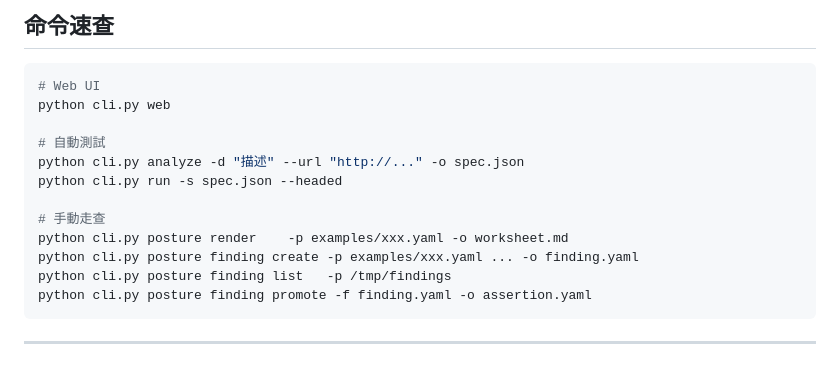
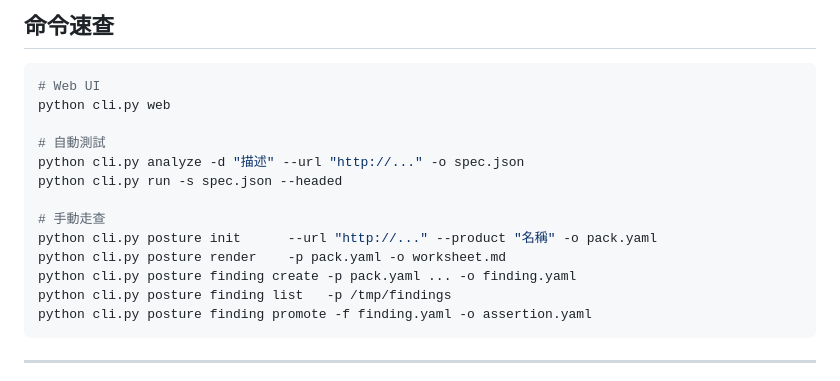
Before and after one commit to apollo-muvi/utilitye2e-ai, a Markdown page: docs/operation-manual.md, the part around one of its changes. Rendered like a GitHub page.

````diff
--- a/docs/operation-manual.md
+++ b/docs/operation-manual.md
@@ -165,8 +157,9 @@ python cli.py analyze -d "描述" --url "http://..." -o spec.json
 python cli.py run -s spec.json --headed
 
 # 手動走查
-python cli.py posture render    -p examples/xxx.yaml -o worksheet.md
-python cli.py posture finding create -p examples/xxx.yaml ... -o finding.yaml
+python cli.py posture init      --url "http://..." --product "名稱" -o pack.yaml
+python cli.py posture render    -p pack.yaml -o worksheet.md
+python cli.py posture finding create -p pack.yaml ... -o finding.yaml
 python cli.py posture finding list   -p /tmp/findings
 python cli.py posture finding promote -f finding.yaml -o assertion.yaml
 ```
````
Also changed, not shown: other parts of docs/operation-manual.md (+36 -44 lines).
